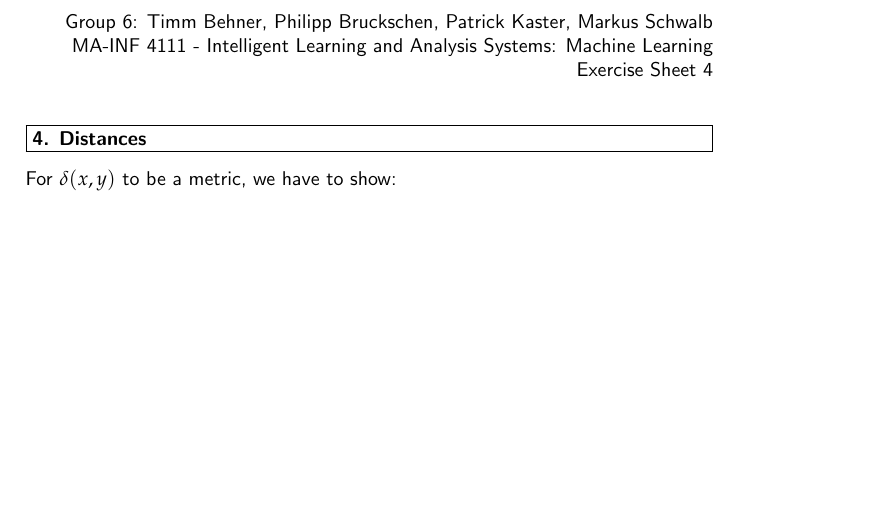
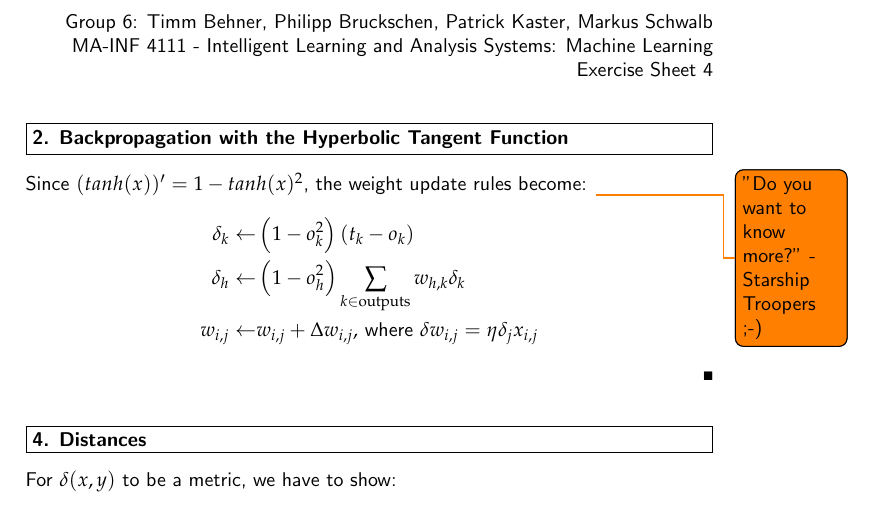
Before and after one commit to PatrickKaster/ILAS_sheet4, a LaTeX problem sheet (ILAS-solution-assignment-04-group6.tex): part of page 1 of 3, cut so that both start at the same text, the shorter picture padded with empty space. The pictures show the PDF file ILAS-solution-assignment-04-group6.pdf that the author committed with the source.

Commit message:
2. done, "Give the weight update rule for output layer weights and hidden layer weights ". Or shall we derive it. That would be a pain in the... lower back in his notation. Derivation: Bishop, "Pattern recognition and machine learning", 5.3.2

```diff
--- a/ILAS-solution-assignment-04-group6.tex
+++ b/ILAS-solution-assignment-04-group6.tex
@@ -32,6 +32,18 @@
 
 	\begin{document}
 
+		\begin{problem}[2. Backpropagation with the Hyperbolic Tangent Function]
+		\end{problem}
+		\begin{solution}
+			Since $(tanh(x))' = 1-tanh(x)^2$, the weight update rules become: \todo{"Do you want to know more?" - Starship Troopers ;-)}
+			\begin{alignat*}{1}
+				\delta_k \leftarrow & \left( 1-o_k^2 \right) \left( t_k - o_k \right) \\
+				\delta_h \leftarrow & \left( 1-o_h^2 \right) \sum_{k \in \textrm{outputs}} w_{h,k} \delta_k \\
+				w_{i,j} \leftarrow & w_{i,j} + \Delta w_{i,j},\,\mbox{where } \delta w_{i,j} = \eta \delta_j x_{i,j}
+			\end{alignat*}
+		\end{solution}
+
+
 		\begin{problem}[4. Distances]
 		\end{problem}
 		\begin{solution}
```
Also changed, not shown: ILAS-solution-assignment-04-group6.pdf, ILAS-solution-assignment-04-group6.tex (10 more changed lines).
